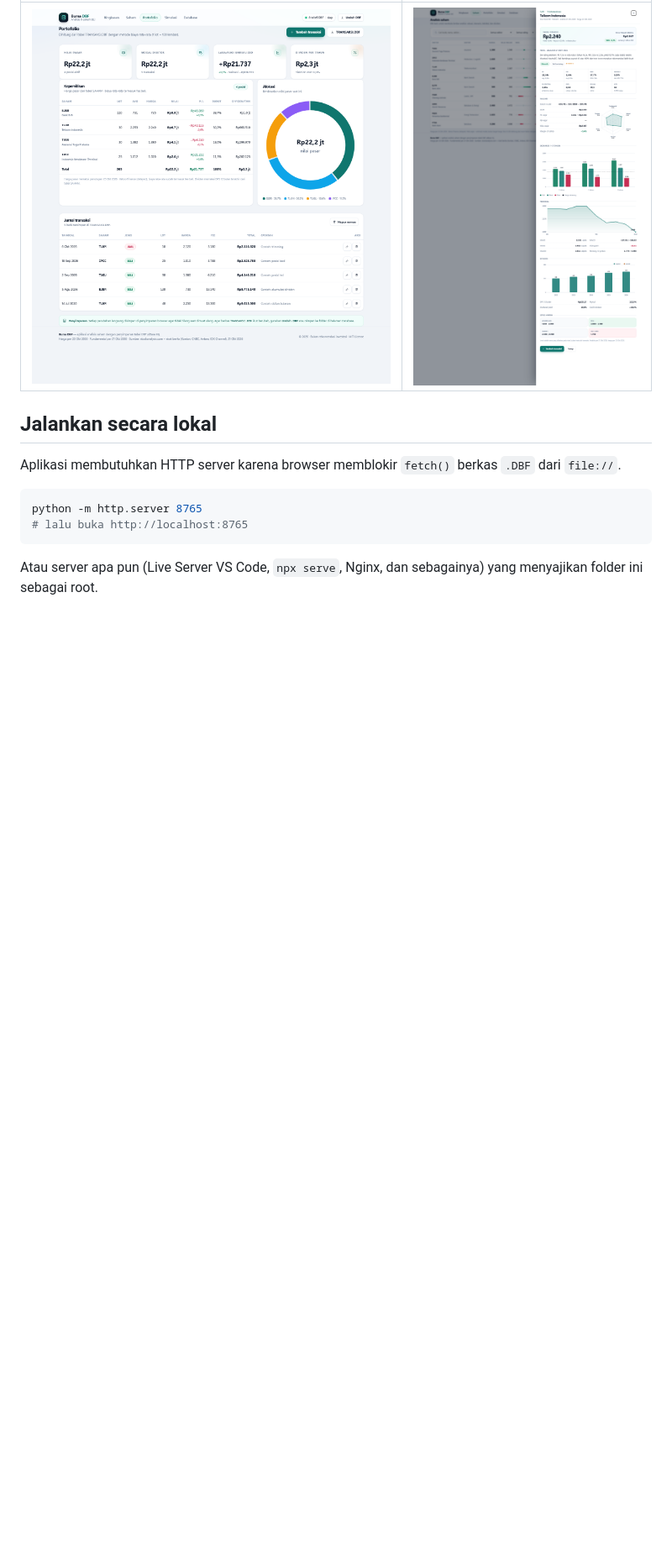
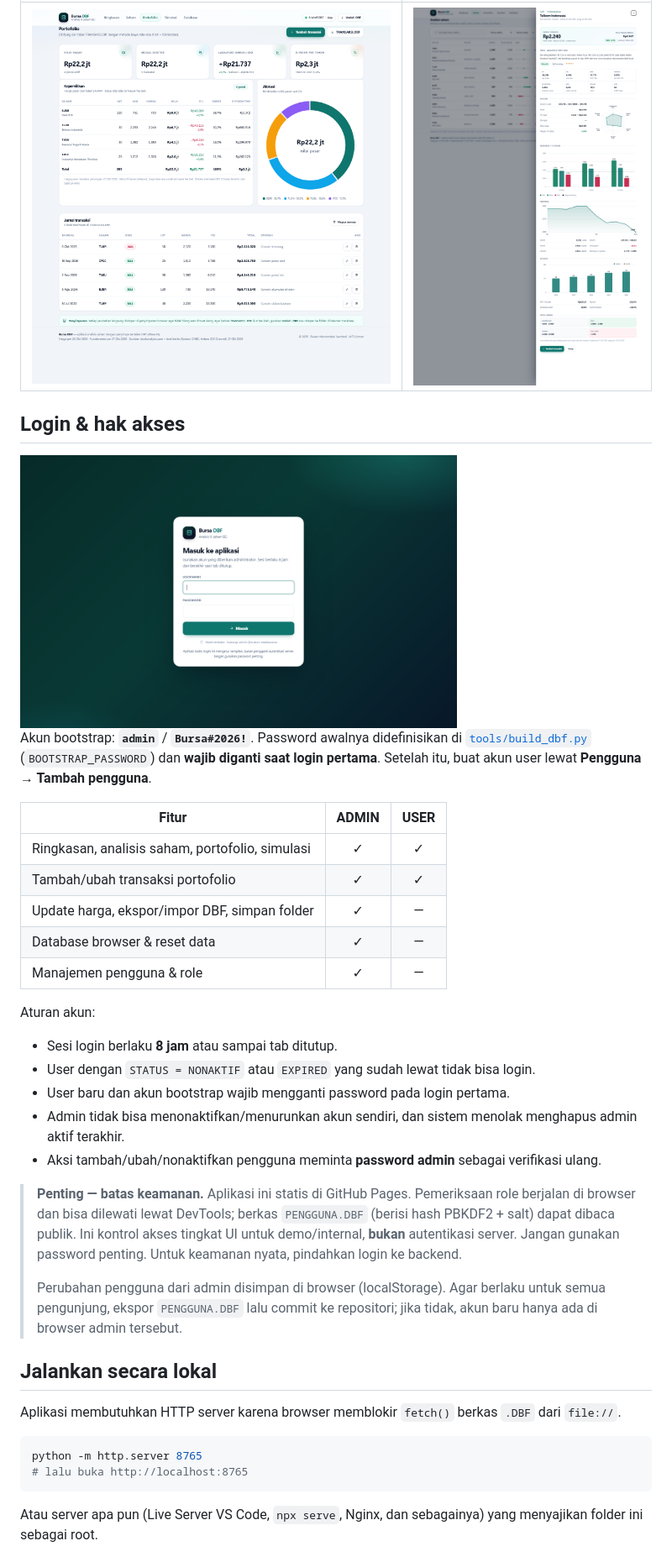
Before and after one commit to 4r1b0nek/bursa-dbf, a Markdown page: README.md, the part around one of its changes. Shown at 84% size. Rendered like a GitHub page; pictures changed too: docs/preview-login.png (added); blank space fills up the shorter version.

Commit message:
feat: login, role admin/user, dan manajemen pengguna

```diff
--- a/README.md
+++ b/README.md
@@ -43,6 +47,39 @@ tidak memerlukan server, build step, atau basis data tambahan.
 | Portofolio | Lembar analisis |
 | --- | --- |
 | ![Portofolio](docs/preview-portofolio.png) | ![Analisis](docs/preview-analisis.png) |
+
+## Login & hak akses
+
+<img src="docs/preview-login.png" alt="Form login Bursa DBF" width="520">
+
+Akun bootstrap: **`admin`** / **`Bursa#2026!`**. Password awalnya didefinisikan di
+[`tools/build_dbf.py`](tools/build_dbf.py) (`BOOTSTRAP_PASSWORD`) dan **wajib diganti saat login
+pertama**. Setelah itu, buat akun user lewat **Pengguna → Tambah pengguna**.
+
+| Fitur | ADMIN | USER |
+| --- | :---: | :---: |
+| Ringkasan, analisis saham, portofolio, simulasi | ✓ | ✓ |
+| Tambah/ubah transaksi portofolio | ✓ | ✓ |
+| Update harga, ekspor/impor DBF, simpan folder | ✓ | — |
+| Database browser & reset data | ✓ | — |
+| Manajemen pengguna & role | ✓ | — |
+
+Aturan akun:
+
+- Sesi login berlaku **8 jam** atau sampai tab ditutup.
+- User dengan `STATUS = NONAKTIF` atau `EXPIRED` yang sudah lewat tidak bisa login.
+- User baru dan akun bootstrap wajib mengganti password pada login pertama.
+- Admin tidak bisa menonaktifkan/menurunkan akun sendiri, dan sistem menolak menghapus admin aktif terakhir.
+- Aksi tambah/ubah/nonaktifkan pengguna meminta **password admin** sebagai verifikasi ulang.
+
+> **Penting — batas keamanan.** Aplikasi ini statis di GitHub Pages. Pemeriksaan role berjalan
+> di browser dan bisa dilewati lewat DevTools; berkas `PENGGUNA.DBF` (berisi hash PBKDF2 + salt)
+> dapat dibaca publik. Ini kontrol akses tingkat UI untuk demo/internal, **bukan** autentikasi
+> server. Jangan gunakan password penting. Untuk keamanan nyata, pindahkan login ke backend.
+>
+> Perubahan pengguna dari admin disimpan di browser (localStorage). Agar berlaku untuk semua
+> pengunjung, ekspor `PENGGUNA.DBF` lalu commit ke repositori; jika tidak, akun baru hanya ada
+> di browser admin tersebut.
 
 ## Jalankan secara lokal
 
```
Also changed, not shown: other parts of README.md (+18 -6 lines), docs/SOP-Analisis-Ulang.md (+10 -7 lines), 17 other files.
